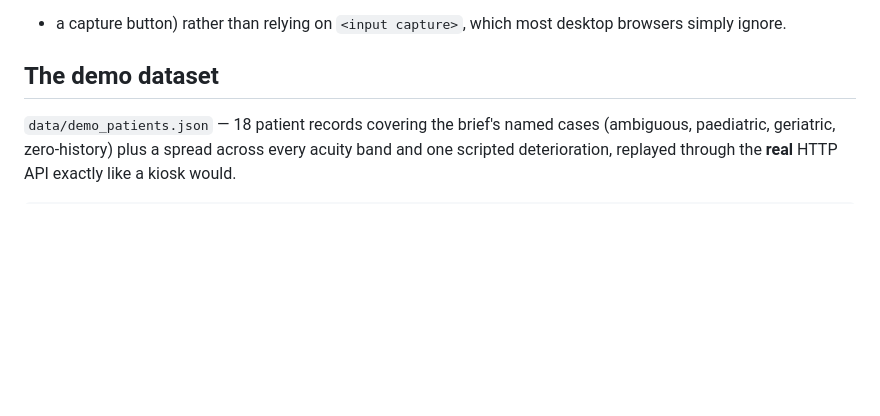
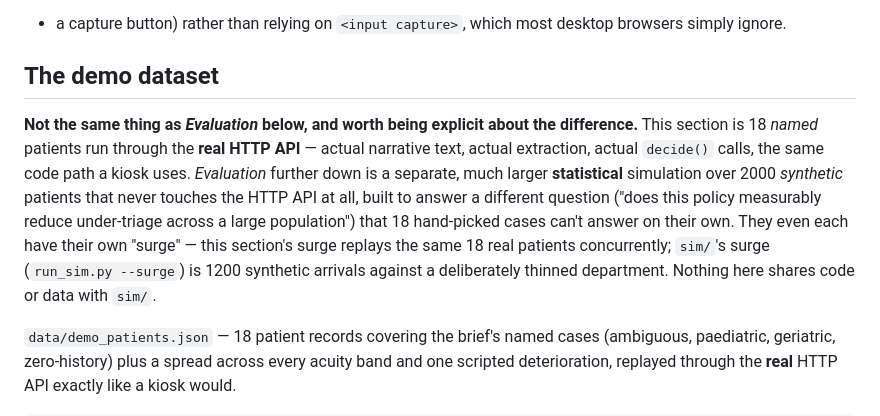
Before and after one commit to danielthomas06/PatientTriage.AI, a Markdown page: README.md, the part around one of its changes. Drawn GitHub-style; blank space fills up the shorter version.

```diff
--- a/README.md
+++ b/README.md
@@ -197,6 +254,19 @@ moved on to the next patient.
 desktop browsers simply ignore.
 
 ## The demo dataset
+
+**Not the same thing as *Evaluation* below, and worth being explicit about
+the difference.** This section is 18 *named* patients run through the
+**real HTTP API** — actual narrative text, actual extraction, actual
+`decide()` calls, the same code path a kiosk uses. *Evaluation* further down
+is a separate, much larger **statistical** simulation over 2000 *synthetic*
+patients that never touches the HTTP API at all, built to answer a
+different question ("does this policy measurably reduce under-triage across
+a large population") that 18 hand-picked cases can't answer on their own.
+They even each have their own "surge" — this section's surge replays the
+same 18 real patients concurrently; `sim/`'s surge (`run_sim.py --surge`) is
+1200 synthetic arrivals against a deliberately thinned department. Nothing
+here shares code or data with `sim/`.
 
 `data/demo_patients.json` — 18 patient records covering the brief's named
 cases (ambiguous, paediatric, geriatric, zero-history) plus a spread across
```
Also changed, not shown: other parts of README.md (+62 -0 lines).
